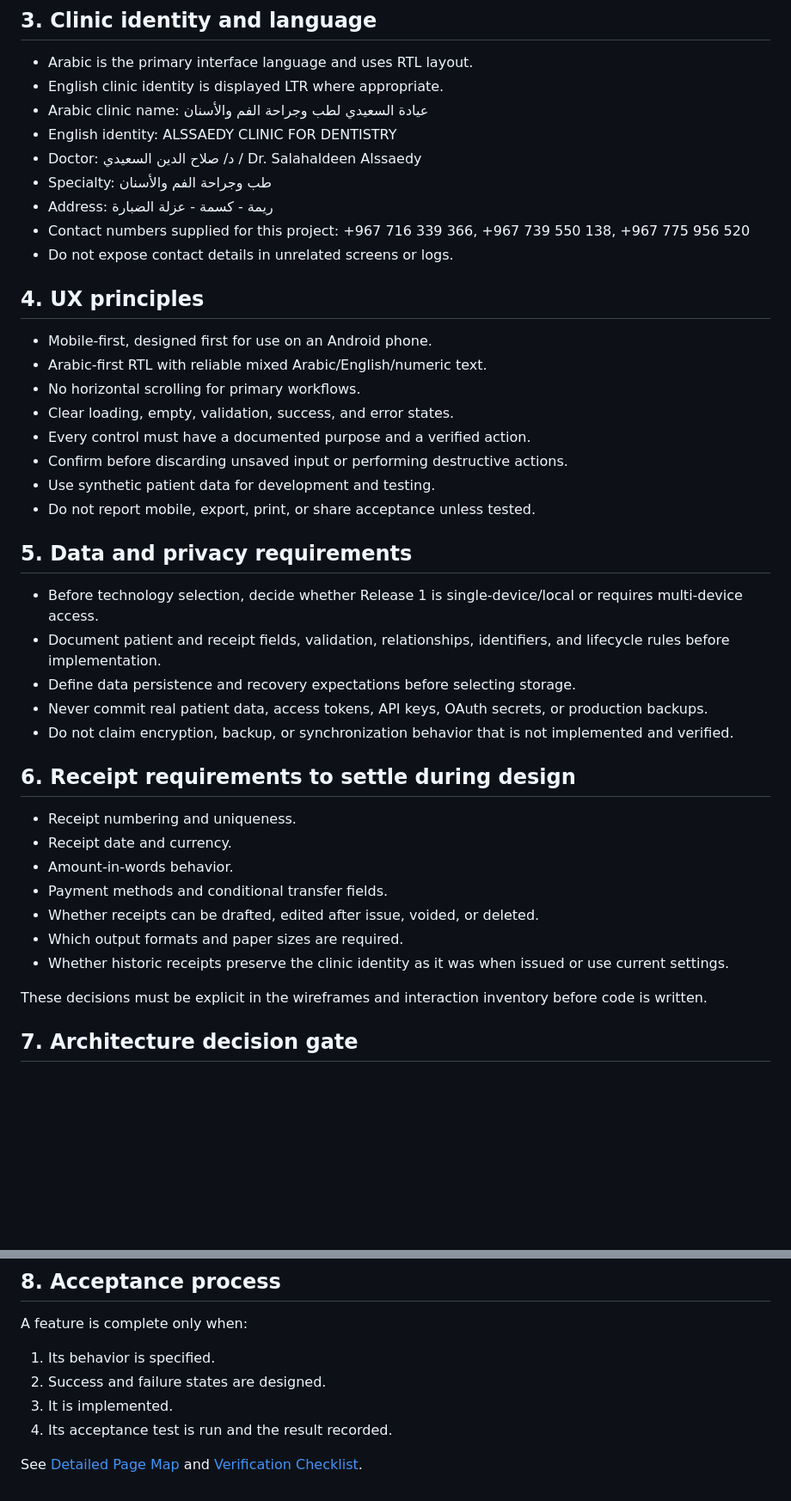
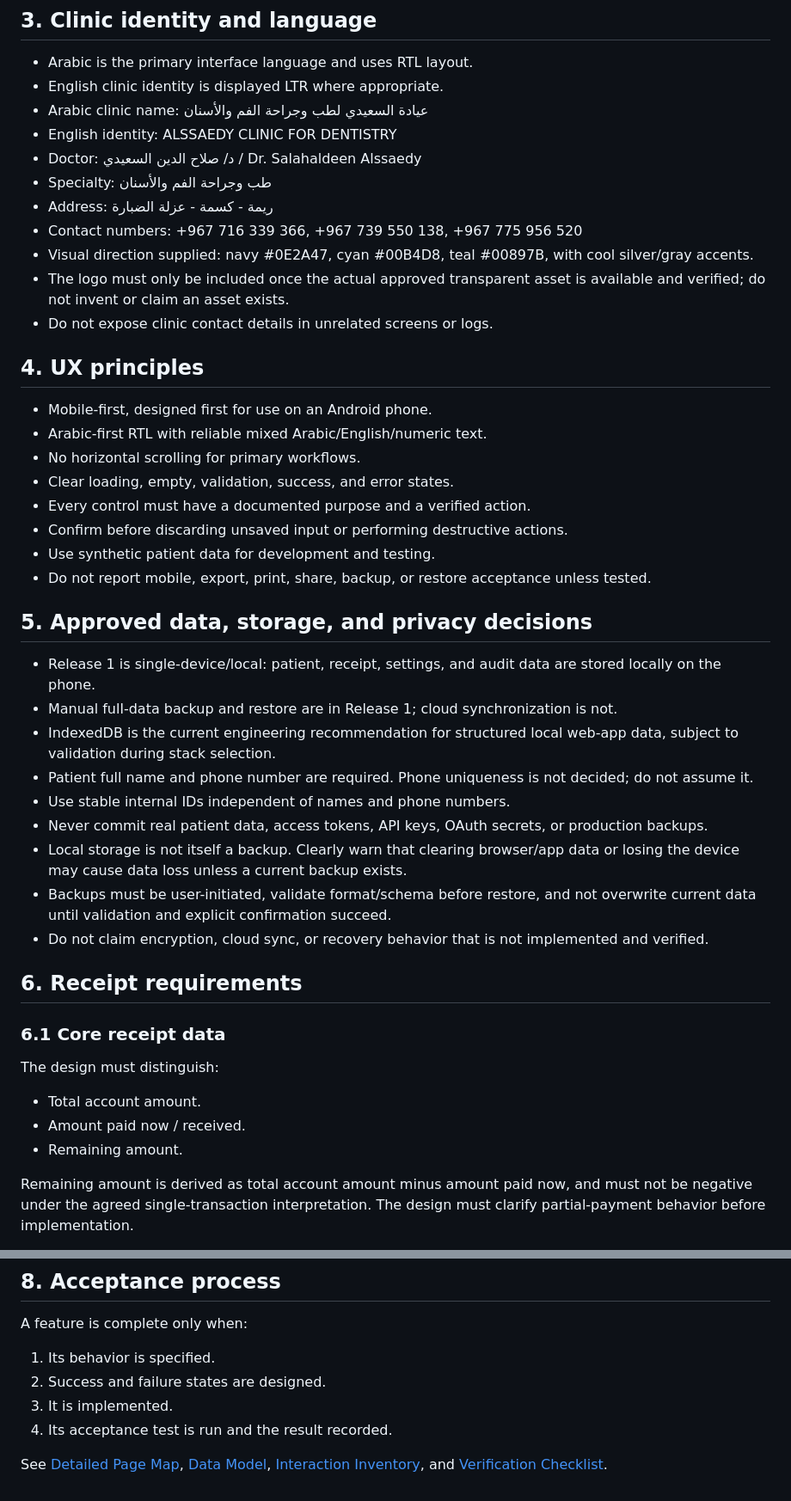
Before and after one commit to Alssaedy50/SEVEN, a Markdown page: docs/PRODUCT_SPEC.md, 2 parts joined by grey strips. Shown at 86% size. Rendered like a GitHub page; blank space fills up the shorter version.

Commit message:
docs: align SEVEN product spec with approved operating decisions

```diff
--- a/docs/PRODUCT_SPEC.md
+++ b/docs/PRODUCT_SPEC.md
@@ -28,8 +29,10 @@ Not included unless the user explicitly approves a scope change: appointments, c
 - Doctor: د/ صلاح الدين السعيدي / Dr. Salahaldeen Alssaedy
 - Specialty: طب وجراحة الفم والأسنان
 - Address: ريمة - كسمة - عزلة الضبارة
-- Contact numbers supplied for this project: +967 716 339 366, +967 739 550 138, +967 775 956 520
-- Do not expose contact details in unrelated screens or logs.
+- Contact numbers: +967 716 339 366, +967 739 550 138, +967 775 956 520
+- Visual direction supplied: navy #0E2A47, cyan #00B4D8, teal #00897B, with cool silver/gray accents.
+- The logo must only be included once the actual approved transparent asset is available and verified; do not invent or claim an asset exists.
+- Do not expose clinic contact details in unrelated screens or logs.
 
 ## 4. UX principles
 
@@ -40,27 +43,28 @@ Not included unless the user explicitly approves a scope change: appointments, c
 - Every control must have a documented purpose and a verified action.
 - Confirm before discarding unsaved input or performing destructive actions.
 - Use synthetic patient data for development and testing.
-- Do not report mobile, export, print, or share acceptance unless tested.
+- Do not report mobile, export, print, share, backup, or restore acceptance unless tested.
 
-## 5. Data and privacy requirements
+## 5. Approved data, storage, and privacy decisions
 
-- Before technology selection, decide whether Release 1 is single-device/local or requires multi-device access.
-- Document patient and receipt fields, validation, relationships, identifiers, and lifecycle rules before implementation.
-- Define data persistence and recovery expectations before selecting storage.
+- Release 1 is single-device/local: patient, receipt, settings, and audit data are stored locally on the phone.
+- Manual full-data backup and restore are in Release 1; cloud synchronization is not.
+- IndexedDB is the current engineering recommendation for structured local web-app data, subject to validation during stack selection.
+- Patient full name and phone number are required. Phone uniqueness is not decided; do not assume it.
+- Use stable internal IDs independent of names and phone numbers.
 - Never commit real patient data, access tokens, API keys, OAuth secrets, or production backups.
-- Do not claim encryption, backup, or synchronization behavior that is not implemented and verified.
+- Local storage is not itself a backup. Clearly warn that clearing browser/app data or losing the device may cause data loss unless a current backup exists.
+- Backups must be user-initiated, validate format/schema before restore, and not overwrite current data until validation and explicit confirmation succeed.
+- Do not claim encryption, cloud sync, or recovery behavior that is not implemented and verified.
 
-## 6. Receipt requirements to settle during design
+## 6. Receipt requirements
 
-- Receipt numbering and uniqueness.
-- Receipt date and currency.
-- Amount-in-words behavior.
-- Payment methods and conditional transfer fields.
-- Whether receipts can be drafted, edited after issue, voided, or deleted.
-- Which output formats and paper sizes are required.
-- Whether historic receipts preserve the clinic identity as it was when issued or use current settings.
+### 6.1 Core receipt data
 
-These decisions must be explicit in the wireframes and interaction inventory before code is written.
+The design must distinguish:
+- Total account amount.
+- Amount paid now / received.
+- Remaining amount.
 
-## 7. Architecture decision gate
+Remaining amount is derived as total account amount minus amount paid now, and must not be negative under the agreed single-transaction interpretation. The design must clarify partial-payment behavior before implementation.
 
@@ -74,4 +123,4 @@ A feature is complete only when:
 3. It is implemented.
 4. Its acceptance test is run and the result recorded.
 
-See [Detailed Page Map](design/PAGE_MAP.md) and [Verification Checklist](VERIFICATION.md).
+See [Detailed Page Map](design/PAGE_MAP.md), [Data Model](DATA_MODEL.md), [Interaction Inventory](design/INTERACTION_INVENTORY.md), and [Verification Checklist](VERIFICATION.md).
```
Also changed, not shown: other parts of docs/PRODUCT_SPEC.md (+53 -7 lines).
